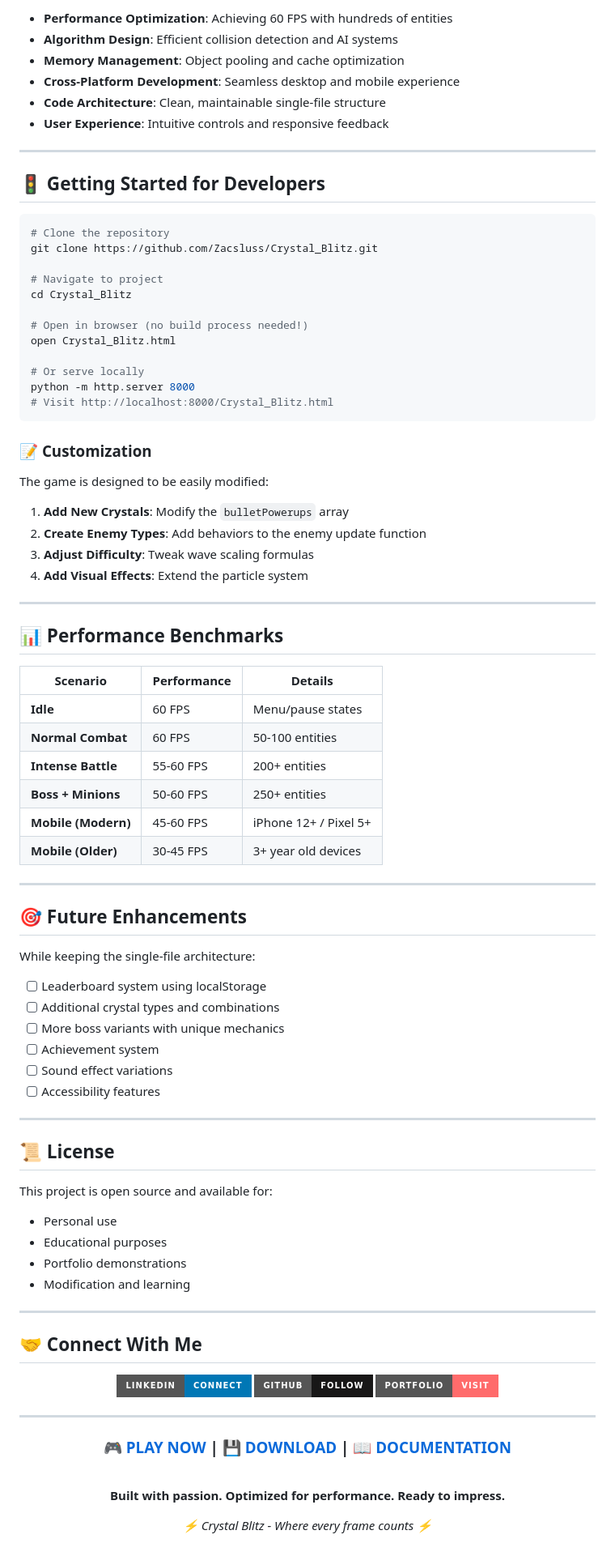
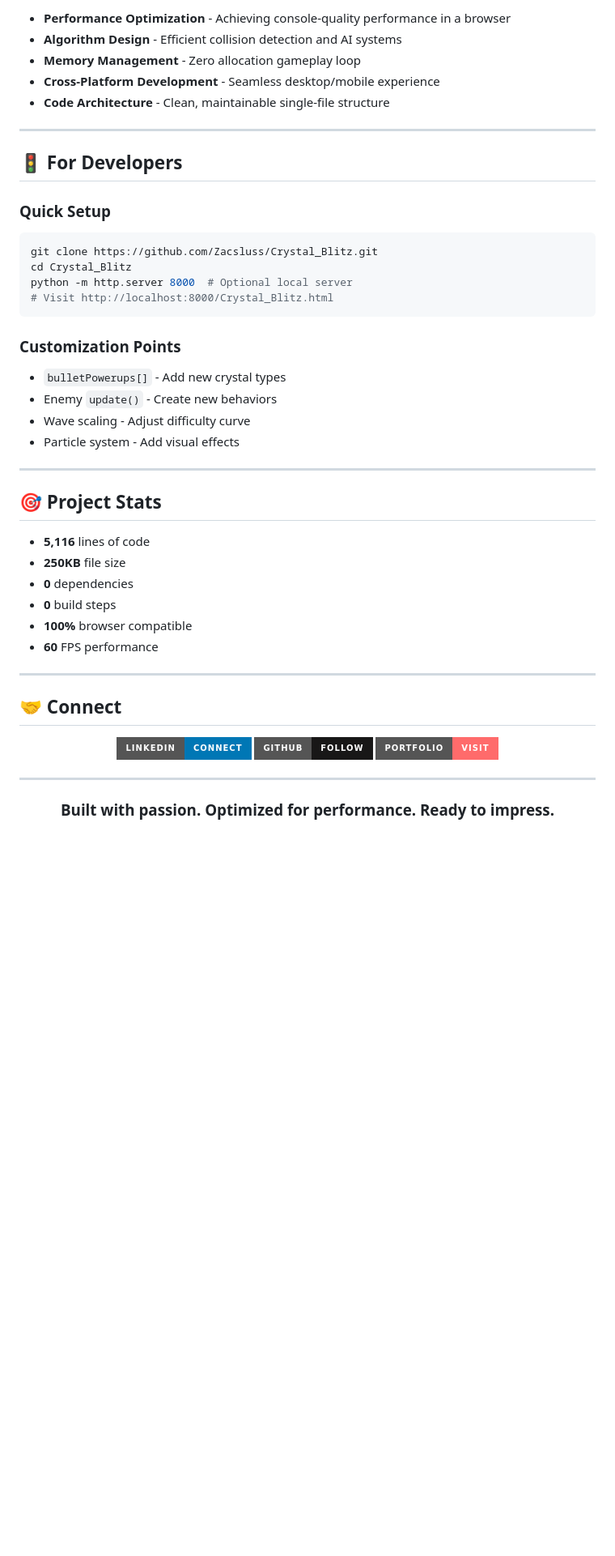
Before and after one commit to Zacsluss/CRYSTAL_BLITZ, a Markdown page: README.md, the part around one of its changes. Shown at 81% size. GitHub-like rendering; badges without logos; blank space fills up the shorter version.

````diff
--- a/README.md
+++ b/README.md
@@ -270,78 +181,42 @@ This project demonstrates advanced web development skills including:
 
-- **Performance Optimization**: Achieving 60 FPS with hundreds of entities
-- **Algorithm Design**: Efficient collision detection and AI systems
-- **Memory Management**: Object pooling and cache optimization
-- **Cross-Platform Development**: Seamless desktop and mobile experience
-- **Code Architecture**: Clean, maintainable single-file structure
-- **User Experience**: Intuitive controls and responsive feedback
+- **Performance Optimization** - Achieving console-quality performance in a browser
+- **Algorithm Design** - Efficient collision detection and AI systems
+- **Memory Management** - Zero allocation gameplay loop
+- **Cross-Platform Development** - Seamless desktop/mobile experience
+- **Code Architecture** - Clean, maintainable single-file structure
 
 ---
 
-## 🚦 **Getting Started for Developers**
+## 🚦 **For Developers**
 
+### Quick Setup
 ```bash
-# Clone the repository
 git clone https://github.com/Zacsluss/Crystal_Blitz.git
-
-# Navigate to project
 cd Crystal_Blitz
-
-# Open in browser (no build process needed!)
-open Crystal_Blitz.html
-
-# Or serve locally
-python -m http.server 8000
+python -m http.server 8000  # Optional local server
 # Visit http://localhost:8000/Crystal_Blitz.html
 ```
 
-### 📝 **Customization**
-
-The game is designed to be easily modified:
-
-1. **Add New Crystals**: Modify the `bulletPowerups` array
-2. **Create Enemy Types**: Add behaviors to the enemy update function
-3. **Adjust Difficulty**: Tweak wave scaling formulas
-4. **Add Visual Effects**: Extend the particle system
+### Customization Points
+- `bulletPowerups[]` - Add new crystal types
+- Enemy `update()` - Create new behaviors
+- Wave scaling - Adjust difficulty curve
+- Particle system - Add visual effects
 
 ---
 
-## 📊 **Performance Benchmarks**
+## 🎯 **Project Stats**
 
-| Scenario | Performance | Details |
-|----------|------------|---------|
-| **Idle** | 60 FPS | Menu/pause states |
-| **Normal Combat** | 60 FPS | 50-100 entities |
-| **Intense Battle** | 55-60 FPS | 200+ entities |
-| **Boss + Minions** | 50-60 FPS | 250+ entities |
-| **Mobile (Modern)** | 45-60 FPS | iPhone 12+ / Pixel 5+ |
-| **Mobile (Older)** | 30-45 FPS | 3+ year old devices |
+- **5,116** lines of code
+- **250KB** file size
+- **0** dependencies
+- **0** build steps
+- **100%** browser compatible
+- **60** FPS performance
 
 ---
 
-## 🎯 **Future Enhancements**
-
-While keeping the single-file architecture:
-
-- [ ] Leaderboard system using localStorage
-- [ ] Additional crystal types and combinations
-- [ ] More boss variants with unique mechanics
-- [ ] Achievement system
-- [ ] Sound effect variations
-- [ ] Accessibility features
-
----
-
-## 📜 **License**
-
-This project is open source and available for:
-- Personal use
-- Educational purposes
-- Portfolio demonstrations
-- Modification and learning
-
----
-
-## 🤝 **Connect With Me**
+## 🤝 **Connect**
 
 <div align="center">
 
@@ -355,12 +230,6 @@ This project is open source and available for:
 
 <div align="center">
 
-  ### 🎮 **[PLAY NOW](https://zacsluss.github.io/Crystal_Blitz/Crystal_Blitz.html)** | 💾 **[DOWNLOAD](https://github.com/Zacsluss/Crystal_Blitz/raw/main/Crystal_Blitz.html)** | 📖 **[DOCUMENTATION](CRYSTAL_BLITZ_DOCUMENTATION.md)**
-
-  <br>
-
-  **Built with passion. Optimized for performance. Ready to impress.**
-
-  *⚡ Crystal Blitz - Where every frame counts ⚡*
+  ### **Built with passion. Optimized for performance. Ready to impress.**
 
 </div>
````
Also changed, not shown: other parts of README.md (+84 -173 lines).
